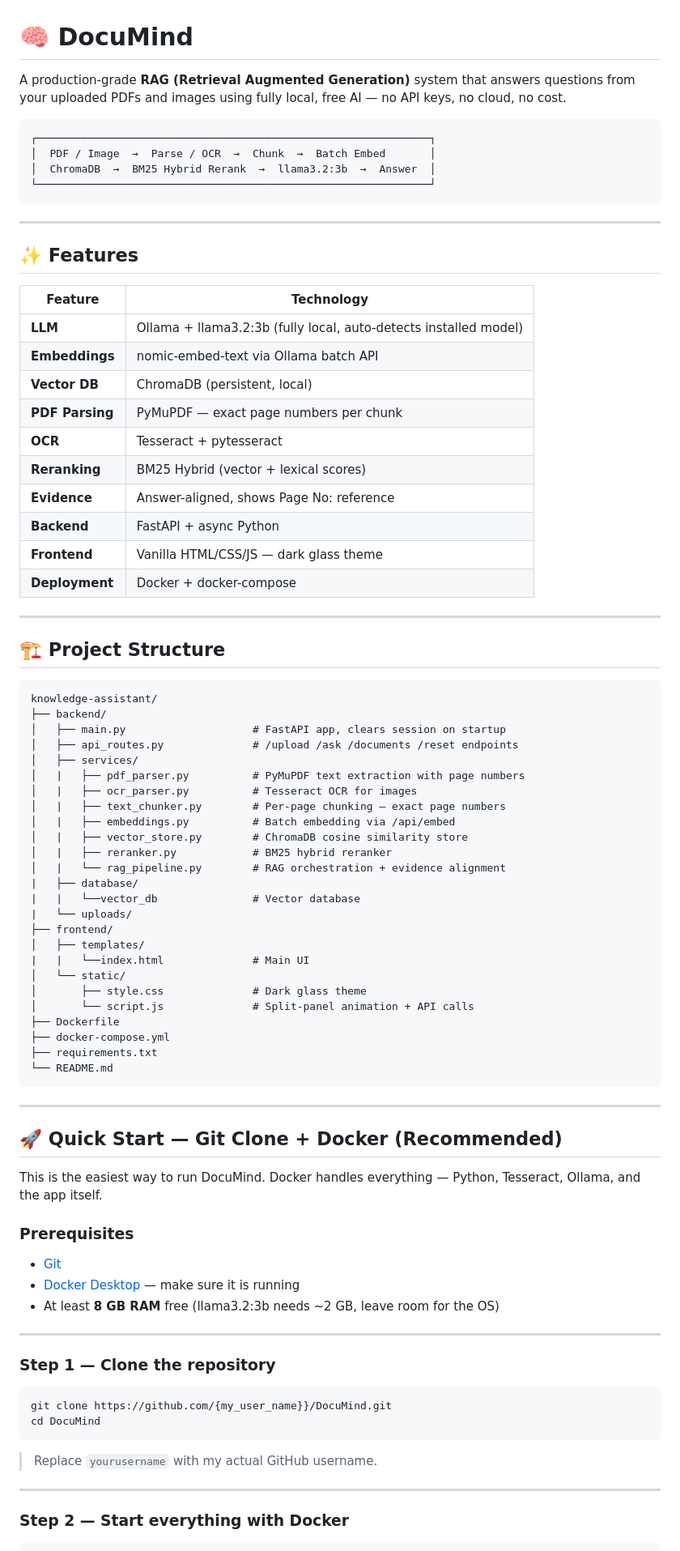
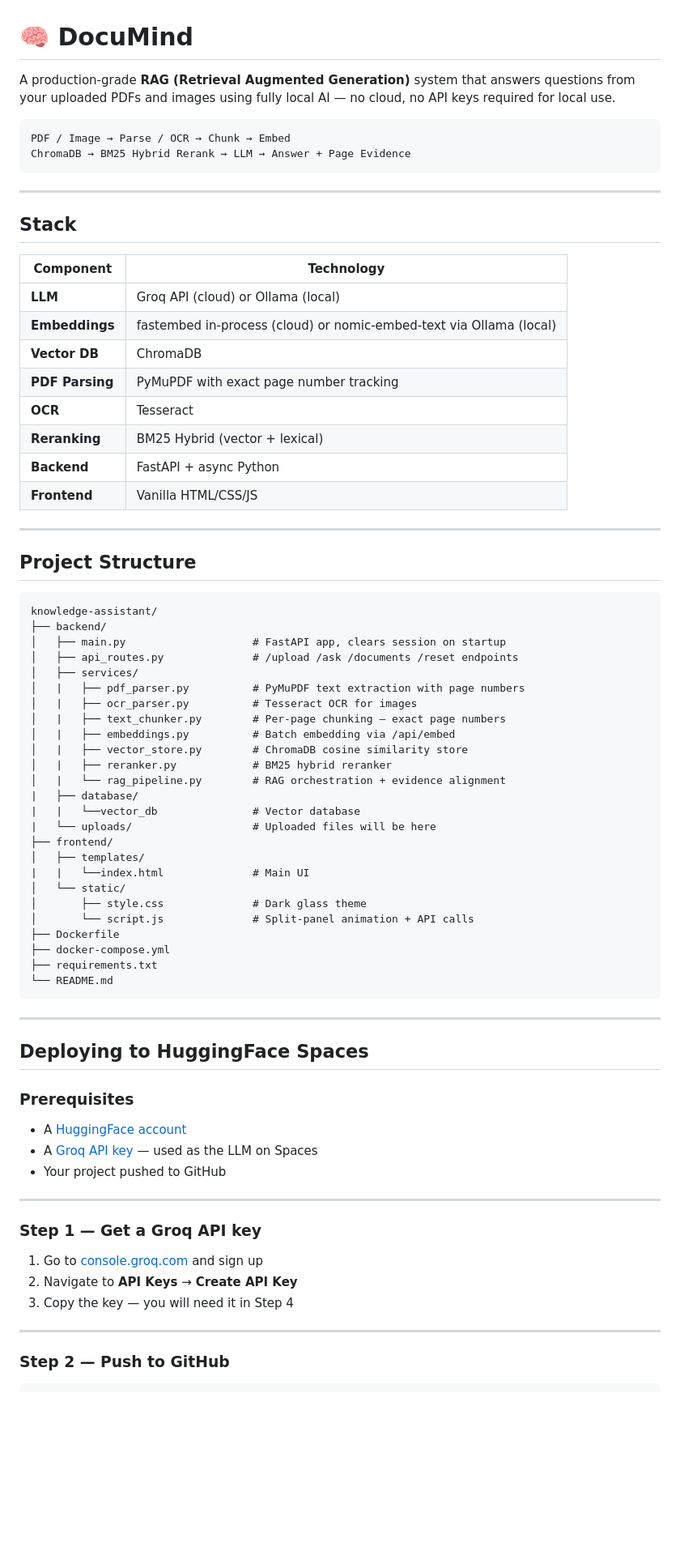
Before and after one commit to ManuThota/DocuMind, a Markdown page: README.md, the part around one of its changes. Shown at 81% size. Drawn GitHub-style; blank space fills up the shorter version.

````diff
--- a/README.md
+++ b/README.md
@@ -1,34 +1,30 @@
 # 🧠 DocuMind
 
-A production-grade **RAG (Retrieval Augmented Generation)** system that answers questions from your uploaded PDFs and images using fully local, free AI — no API keys, no cloud, no cost.
+A production-grade **RAG (Retrieval Augmented Generation)** system that answers questions from your uploaded PDFs and images using fully local AI — no cloud, no API keys required for local use.
 
 ```
-┌──────────────────────────────────────────────────────────────┐
-│  PDF / Image  →  Parse / OCR  →  Chunk  →  Batch Embed       │
-│  ChromaDB  →  BM25 Hybrid Rerank  →  llama3.2:3b  →  Answer  │
-└──────────────────────────────────────────────────────────────┘
+PDF / Image → Parse / OCR → Chunk → Embed
+ChromaDB → BM25 Hybrid Rerank → LLM → Answer + Page Evidence
 ```
 
 ---
 
-## ✨ Features
+## Stack
 
-| Feature | Technology |
+| Component | Technology |
 |---|---|
-| **LLM** | Ollama + llama3.2:3b (fully local, auto-detects installed model) |
-| **Embeddings** | nomic-embed-text via Ollama batch API |
-| **Vector DB** | ChromaDB (persistent, local) |
-| **PDF Parsing** | PyMuPDF — exact page numbers per chunk |
-| **OCR** | Tesseract + pytesseract |
-| **Reranking** | BM25 Hybrid (vector + lexical scores) |
-| **Evidence** | Answer-aligned, shows Page No: reference |
+| **LLM** | Groq API (cloud) or Ollama (local) |
+| **Embeddings** | fastembed in-process (cloud) or nomic-embed-text via Ollama (local) |
+| **Vector DB** | ChromaDB |
+| **PDF Parsing** | PyMuPDF with exact page number tracking |
+| **OCR** | Tesseract |
+| **Reranking** | BM25 Hybrid (vector + lexical) |
 | **Backend** | FastAPI + async Python |
-| **Frontend** | Vanilla HTML/CSS/JS — dark glass theme |
-| **Deployment** | Docker + docker-compose |
+| **Frontend** | Vanilla HTML/CSS/JS |
 
 ---
 
-## 🏗️ Project Structure
+## Project Structure
 
 ```
 knowledge-assistant/
@@ -45,7 +41,7 @@ knowledge-assistant/
 │   |   └── rag_pipeline.py        # RAG orchestration + evidence alignment
 |   ├── database/
 |   |   └──vector_db               # Vector database
-|   └── uploads/
+|   └── uploads/                   # Uploaded files will be here
 ├── frontend/
 │   ├── templates/
 |   |   └──index.html              # Main UI
@@ -60,29 +56,24 @@ knowledge-assistant/
 
 ---
 
-## 🚀 Quick Start — Git Clone + Docker (Recommended)
-
-This is the easiest way to run DocuMind. Docker handles everything — Python, Tesseract, Ollama, and the app itself.
+## Deploying to HuggingFace Spaces
 
 ### Prerequisites
 
-- [Git](https://git-scm.com/downloads)
-- [Docker Desktop](https://www.docker.com/products/docker-desktop/) — make sure it is running
-- At least **8 GB RAM** free (llama3.2:3b needs ~2 GB, leave room for the OS)
+- A [HuggingFace account](https://huggingface.co/join)
+- A [Groq API key](https://console.groq.com) — used as the LLM on Spaces
+- Your project pushed to GitHub
 
 ---
 
-### Step 1 — Clone the repository
+### Step 1 — Get a Groq API key
 
-```bash
-git clone https://github.com/{my_user_name}}/DocuMind.git
-cd DocuMind
-```
-
-> Replace `yourusername` with my actual GitHub username.
+1. Go to [console.groq.com](https://console.groq.com) and sign up
+2. Navigate to **API Keys** → **Create API Key**
+3. Copy the key — you will need it in Step 4
 
 ---
 
-### Step 2 — Start everything with Docker
+### Step 2 — Push to GitHub
 
 ```bash
````
Also changed, not shown: other parts of README.md (+138 -217 lines).
